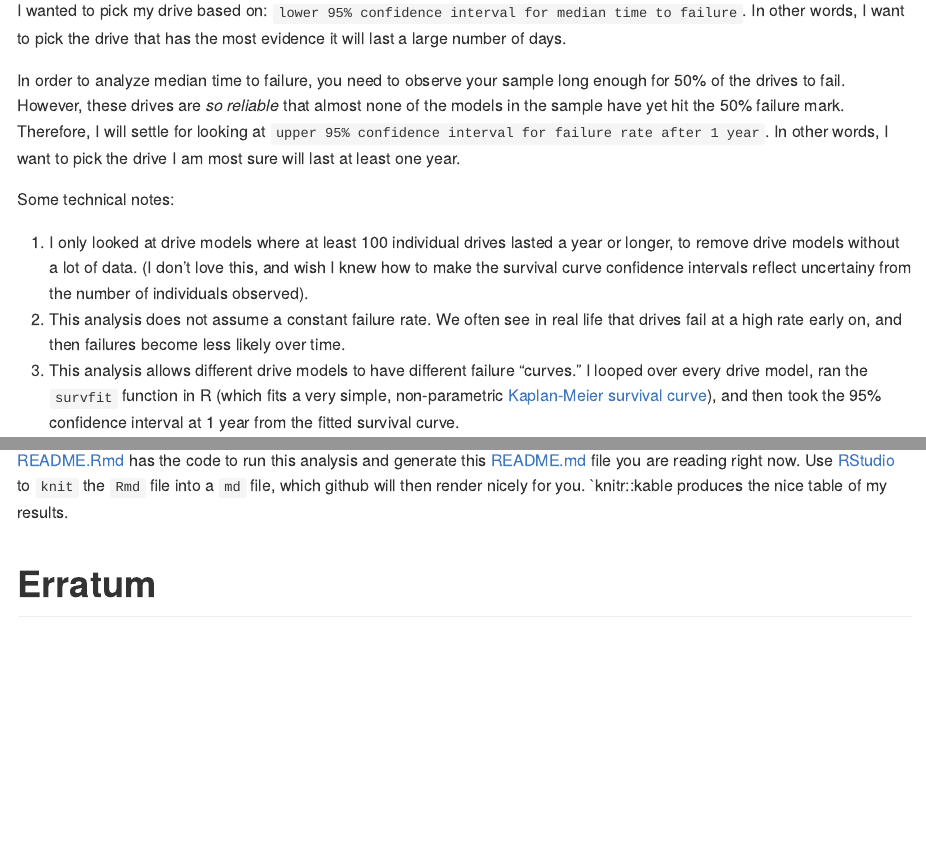
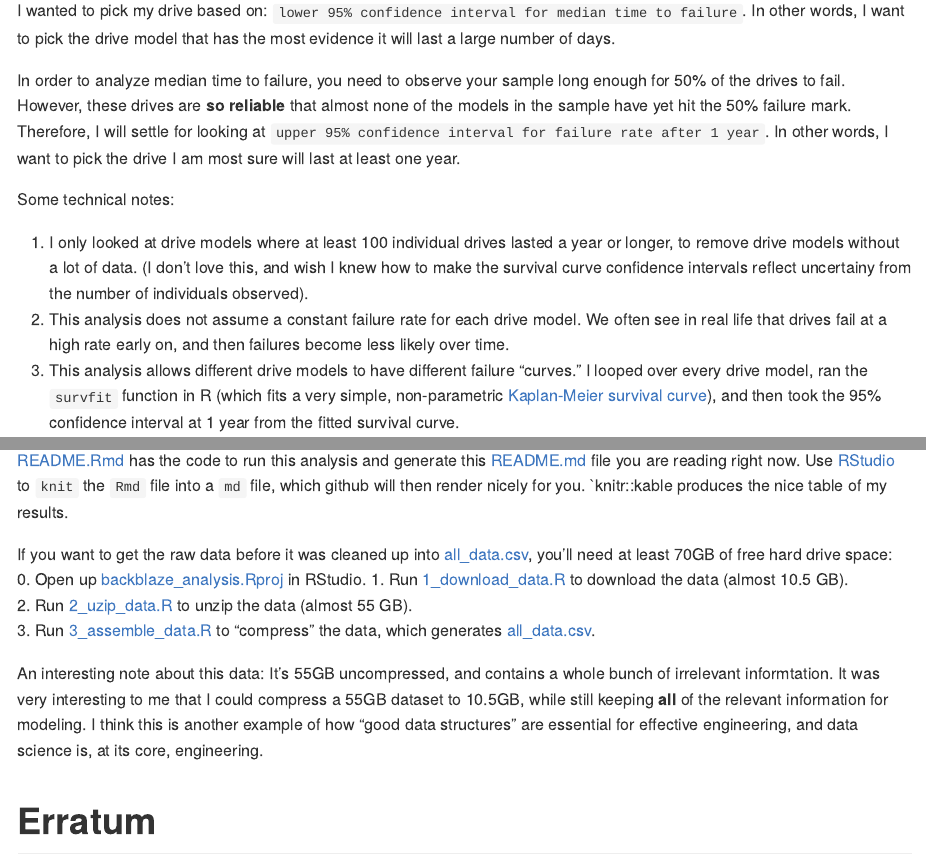
Before and after one commit to zachmayer/backblaze_analysis, an R Markdown document (README.Rmd): the page in a window 1100 px wide, from 570 px down, and a second part further down, joined at a grey line. Rendered offline with R 4.5, knitr and Pandoc, with nearby package versions; some code elsewhere in the file could not run offline.

Commit message:
cleanup analysis

````diff
--- a/README.Rmd
+++ b/README.Rmd
@@ -19,13 +19,13 @@ I wanted to use a failure model that allows for time-varying failure rates, and
 
 # Survival Analysis
 
-I wanted to pick my drive based on: `lower 95% confidence interval for median time to failure`.  In other words, I want to pick the drive that has the most evidence it will last a large number of days.
+I wanted to pick my drive based on: `lower 95% confidence interval for median time to failure`.  In other words, I want to pick the drive model that has the most evidence it will last a large number of days.
 
-In order to analyze median time to failure, you need to observe your sample long enough for 50% of the drives to fail.  However, these drives are *so reliable* that almost none of the models in the sample have yet hit the 50% failure mark.  Therefore, I will settle for looking at `upper 95% confidence interval for failure rate after 1 year`.  In other words, I want to pick the drive I am most sure will last at least one year.
+In order to analyze median time to failure, you need to observe your sample long enough for 50% of the drives to fail.  However, these drives are **so reliable** that almost none of the models in the sample have yet hit the 50% failure mark.  Therefore, I will settle for looking at `upper 95% confidence interval for failure rate after 1 year`.  In other words, I want to pick the drive I am most sure will last at least one year.
 
 Some technical notes:
 1. I only looked at drive models where at least 100 individual drives lasted a year or longer, to remove drive models without a lot of data.  (I don't love this, and wish I knew how to make the survival curve confidence intervals reflect uncertainy from the number of individuals observed).
-2. This analysis does not assume a constant failure rate.  We often see in real life that drives fail at a high rate early on, and then failures become less likely over time.
+2. This analysis does not assume a constant failure rate for each drive model.  We often see in real life that drives fail at a high rate early on, and then failures become less likely over time.
 3. This analysis allows different drive models to have different failure "curves."  I looped over every drive model, ran the `survfit` function in R (which fits a very simple, non-parametric [Kaplan-Meier survival curve](https://en.wikipedia.org/wiki/Kaplan%E2%80%93Meier_estimator)), and then took the 95% confidence interval at 1 year from the fitted survival curve.
 
 ```{r surv, echo=FALSE}
@@ -91,5 +91,13 @@ knitr::kable(
 
 [README.Rmd](README.Rmd) has the code to run this analysis and generate this [README.md](README.md) file you are reading right now. Use [RStudio](https://rstudio.com/products/rstudio/download/) to `knit` the `Rmd` file into a `md` file, which github will then render nicely for you. `knitr::kable produces the nice table of my results.
 
+If you want to get the raw data before it was cleaned up into [all_data.csv](all_data.csv), you'll need at least 70GB of free hard drive space:
+0. Open up [backblaze_analysis.Rproj](backblaze_analysis.Rproj) in RStudio.
+1.  Run [1_download_data.R](1_download_data.R) to download the data (almost 10.5 GB).
+2.  Run [2_uzip_data.R](1_download_data.R) to unzip the data (almost 55 GB).
+3.  Run [3_assemble_data.R](1_download_data.R) to "compress" the data, which generates [all_data.csv](all_data.csv).
+
+An interesting note about this data: It's 55GB uncompressed, and contains a whole bunch of irrelevant informtation.  It was very interesting to me that I could compress a 55GB dataset to 10.5GB, while still keeping **all** of the relevant information for modeling.  I think this is another example of how "good data structures" are essential for effective engineering, and data science is, at its core, engineering.
+
 # Erratum
 ![I nerd sniped myself](https://imgs.xkcd.com/comics/nerd_sniping.png)
````
Also changed, not shown: README.md, README.Rmd (2 more changed lines).
